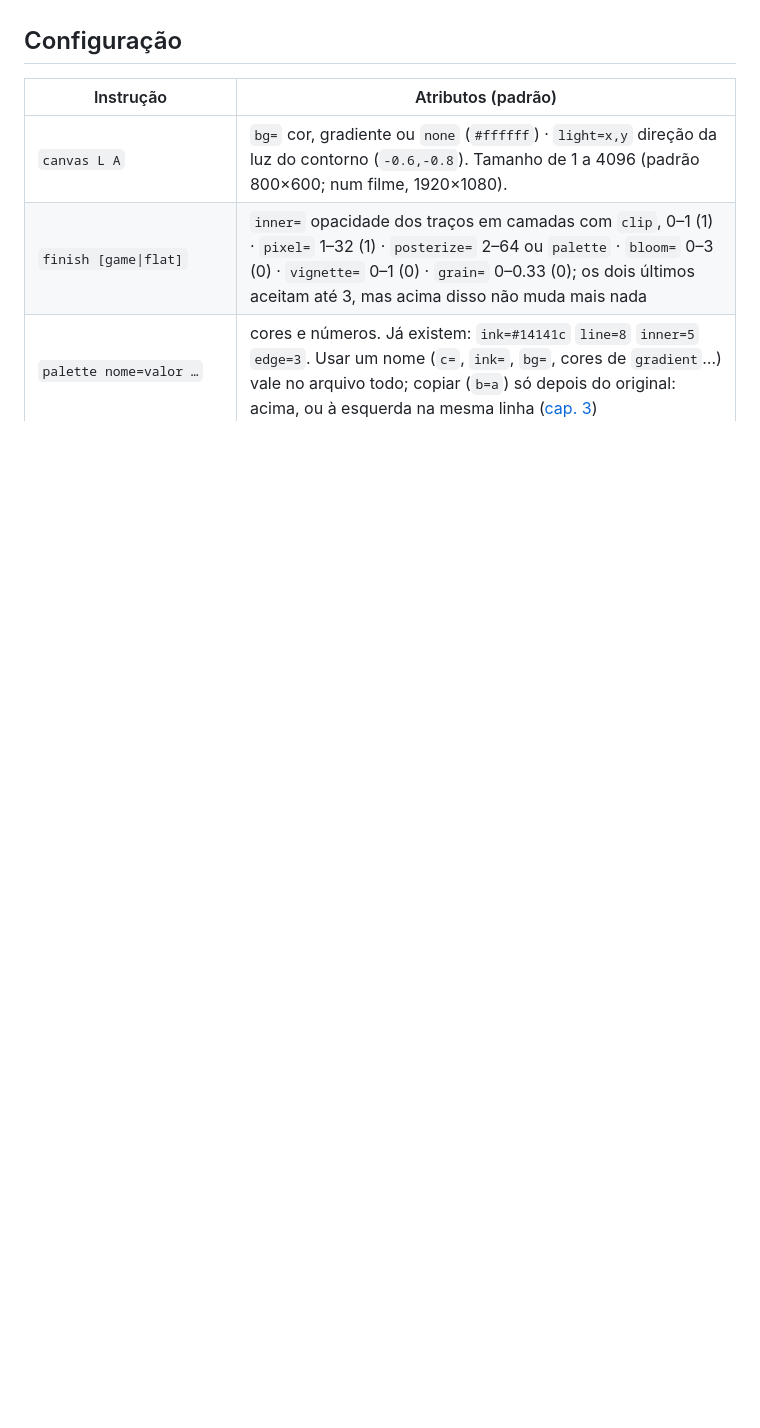
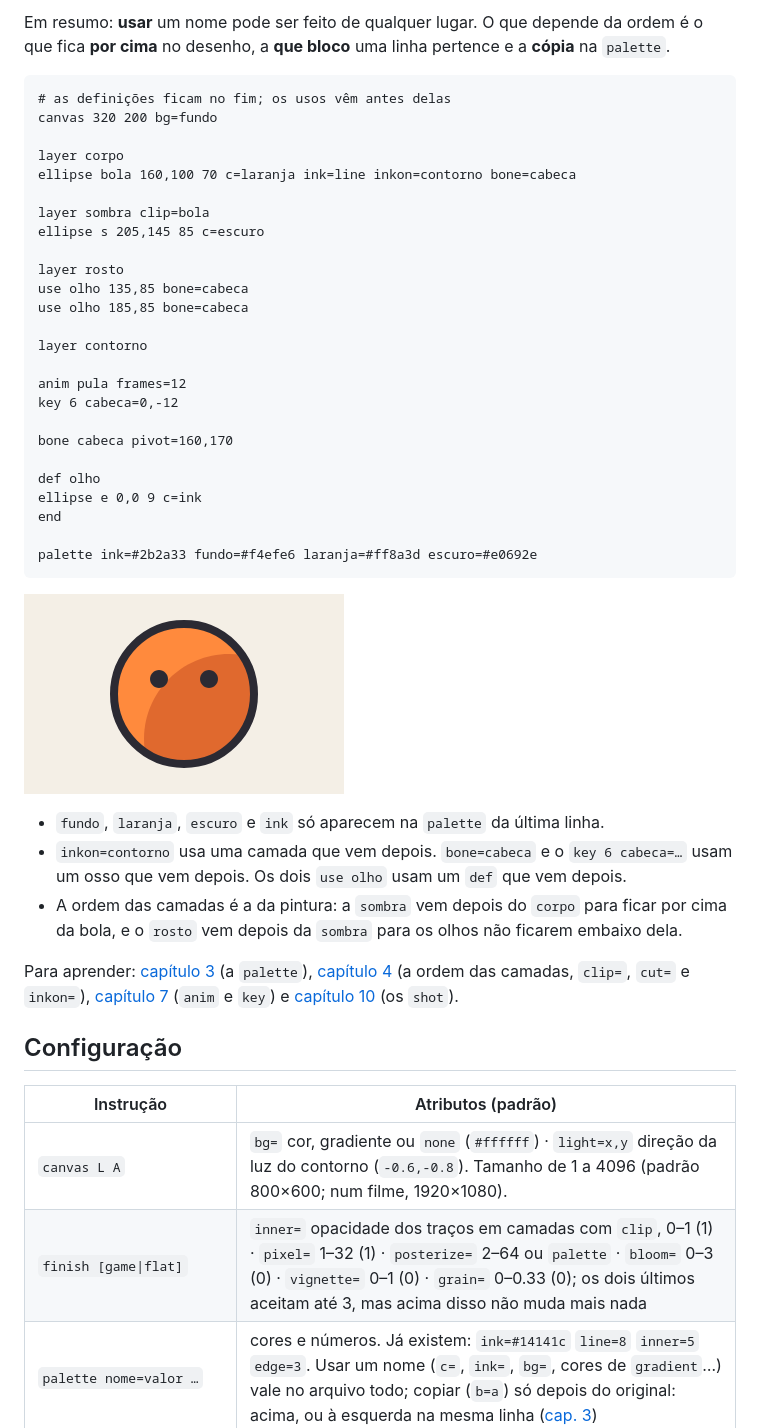
Before and after one commit to brlebtag/Weasel, a Markdown page: docs/guia/12-referencia.md, the part around one of its changes. Drawn GitHub-style; pictures changed too: docs/guia/img/12_ordem.png (added); blank space fills up the shorter version.

````diff
--- a/docs/guia/12-referencia.md
+++ b/docs/guia/12-referencia.md
@@ -50,3 +87,41 @@ Para aprender: [capítulo 1](01-primeiros-passos.md) (a linha e os erros), [cap
+Em resumo: **usar** um nome pode ser feito de qualquer lugar. O que depende da ordem é o que fica **por cima** no desenho, a **que bloco** uma linha pertence e a **cópia** na `palette`.
+
+<!-- gerar: img/12_ordem.png -->
+```weasel
+# as definições ficam no fim; os usos vêm antes delas
+canvas 320 200 bg=fundo
+
+layer corpo
+ellipse bola 160,100 70 c=laranja ink=line inkon=contorno bone=cabeca
+
+layer sombra clip=bola
+ellipse s 205,145 85 c=escuro
+
+layer rosto
+use olho 135,85 bone=cabeca
+use olho 185,85 bone=cabeca
+
+layer contorno
+
+anim pula frames=12
+key 6 cabeca=0,-12
+
+bone cabeca pivot=160,170
+
+def olho
+ellipse e 0,0 9 c=ink
+end
+
+palette ink=#2b2a33 fundo=#f4efe6 laranja=#ff8a3d escuro=#e0692e
+```
+
+![Uma bola laranja com contorno escuro, sombra embaixo à direita e dois olhos pretos](img/12_ordem.png)
+
+- `fundo`, `laranja`, `escuro` e `ink` só aparecem na `palette` da última linha.
+- `inkon=contorno` usa uma camada que vem depois. `bone=cabeca` e o `key 6 cabeca=…` usam um osso que vem depois. Os dois `use olho` usam um `def` que vem depois.
+- A ordem das camadas é a da pintura: a `sombra` vem depois do `corpo` para ficar por cima da bola, e o `rosto` vem depois da `sombra` para os olhos não ficarem embaixo dela.
+
+Para aprender: [capítulo 3](03-cores.md#antes-ou-depois-onde-um-nome-da-palette-vale) (a `palette`), [capítulo 4](04-camadas.md) (a ordem das camadas, `clip=`, `cut=` e `inkon=`), [capítulo 7](07-animacao.md) (`anim` e `key`) e [capítulo 10](10-filme.md) (os `shot`).
 
 ## Configuração
 
````
Also changed, not shown: other parts of docs/guia/12-referencia.md (+37 -0 lines), docs/guia/03-cores.md (+2 -0 lines), docs/guia/04-camadas.md (+1 -0 lines).
